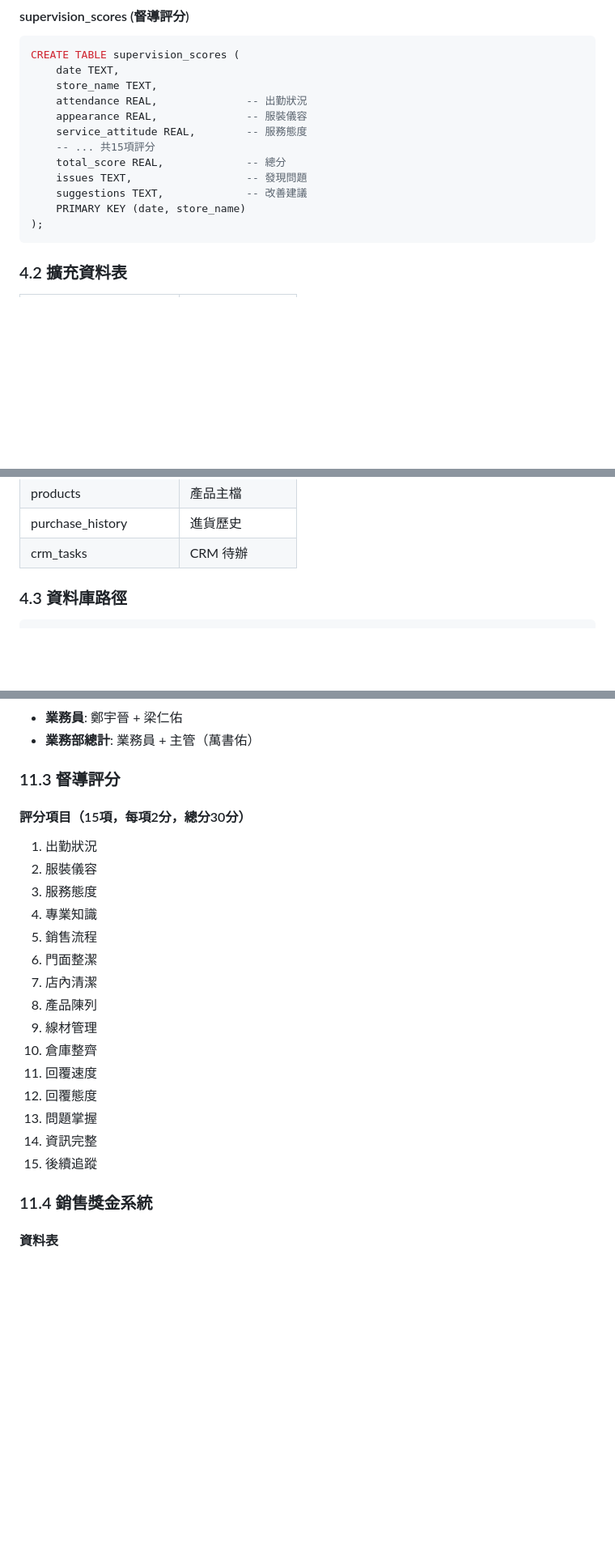
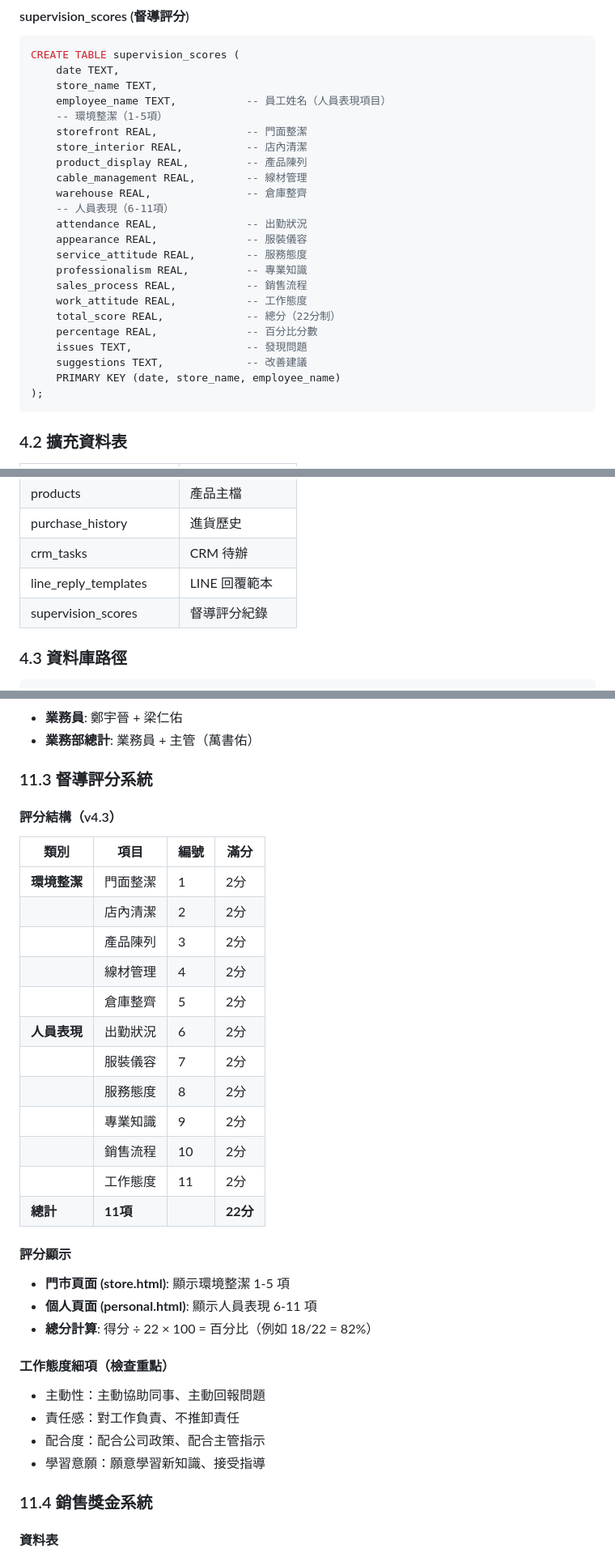
Before and after one commit to han5211tw-ai/ai, a Markdown page: ERP_Whitepaper_v4.0.md, 3 parts joined by grey strips. Shown at 81% size. Rendered like a GitHub page; blank space fills up the shorter version.

Commit message:
白皮書 v4.3：更新系統統計、督導評分系統、LINE回覆表功能

````diff
--- a/ERP_Whitepaper_v4.0.md
+++ b/ERP_Whitepaper_v4.0.md
@@ -248,14 +248,25 @@ CREATE TABLE staff_roster (
 CREATE TABLE supervision_scores (
     date TEXT,
     store_name TEXT,
+    employee_name TEXT,           -- 員工姓名（人員表現項目）
+    -- 環境整潔（1-5項）
+    storefront REAL,              -- 門面整潔
+    store_interior REAL,          -- 店內清潔
+    product_display REAL,         -- 產品陳列
+    cable_management REAL,        -- 線材管理
+    warehouse REAL,               -- 倉庫整齊
+    -- 人員表現（6-11項）
     attendance REAL,              -- 出勤狀況
     appearance REAL,              -- 服裝儀容
     service_attitude REAL,        -- 服務態度
-    -- ... 共15項評分
-    total_score REAL,             -- 總分
+    professionalism REAL,         -- 專業知識
+    sales_process REAL,           -- 銷售流程
+    work_attitude REAL,           -- 工作態度
+    total_score REAL,             -- 總分（22分制）
+    percentage REAL,              -- 百分比分數
     issues TEXT,                  -- 發現問題
     suggestions TEXT,             -- 改善建議
-    PRIMARY KEY (date, store_name)
+    PRIMARY KEY (date, store_name, employee_name)
 );
 ```
 
@@ -275,6 +286,8 @@ CREATE TABLE supervision_scores (
 | products | 產品主檔 |
 | purchase_history | 進貨歷史 |
 | crm_tasks | CRM 待辦 |
+| line_reply_templates | LINE 回覆範本 |
+| supervision_scores | 督導評分紀錄 |
 
 ### 4.3 資料庫路徑
 
@@ -597,24 +618,35 @@ const menuPermissions = {
 - **業務員**: 鄭宇晉 + 梁仁佑
 - **業務部總計**: 業務員 + 主管（萬書佑）
 
-### 11.3 督導評分
+### 11.3 督導評分系統
 
-#### 評分項目（15項，每項2分，總分30分）
-1. 出勤狀況
-2. 服裝儀容
-3. 服務態度
-4. 專業知識
-5. 銷售流程
-6. 門面整潔
-7. 店內清潔
-8. 產品陳列
-9. 線材管理
-10. 倉庫整齊
-11. 回覆速度
-12. 回覆態度
-13. 問題掌握
-14. 資訊完整
-15. 後續追蹤
+#### 評分結構（v4.3）
+
+| 類別 | 項目 | 編號 | 滿分 |
+|------|------|------|------|
+| **環境整潔** | 門面整潔 | 1 | 2分 |
+| | 店內清潔 | 2 | 2分 |
+| | 產品陳列 | 3 | 2分 |
+| | 線材管理 | 4 | 2分 |
+| | 倉庫整齊 | 5 | 2分 |
+| **人員表現** | 出勤狀況 | 6 | 2分 |
+| | 服裝儀容 | 7 | 2分 |
+| | 服務態度 | 8 | 2分 |
+| | 專業知識 | 9 | 2分 |
+| | 銷售流程 | 10 | 2分 |
+| | 工作態度 | 11 | 2分 |
+| **總計** | **11項** | | **22分** |
+
+#### 評分顯示
+- **門市頁面 (store.html)**: 顯示環境整潔 1-5 項
+- **個人頁面 (personal.html)**: 顯示人員表現 6-11 項
+- **總分計算**: 得分 ÷ 22 × 100 = 百分比（例如 18/22 = 82%）
+
+#### 工作態度細項（檢查重點）
+- 主動性：主動協助同事、主動回報問題
+- 責任感：對工作負責、不推卸責任
+- 配合度：配合公司政策、配合主管指示
+- 學習意願：願意學習新知識、接受指導
 
 ### 11.4 銷售獎金系統
 
````
Also changed, not shown: other parts of ERP_Whitepaper_v4.0.md (+48 -16 lines).
